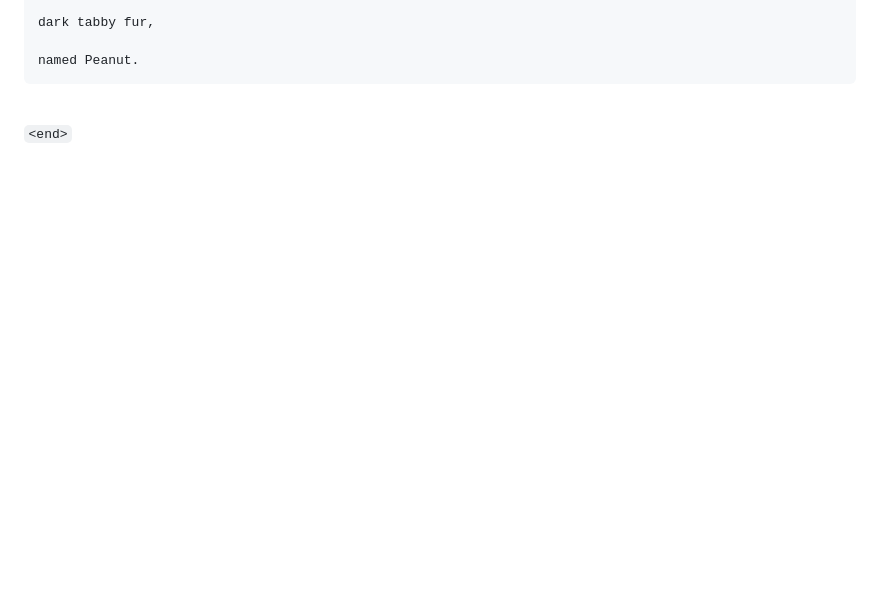
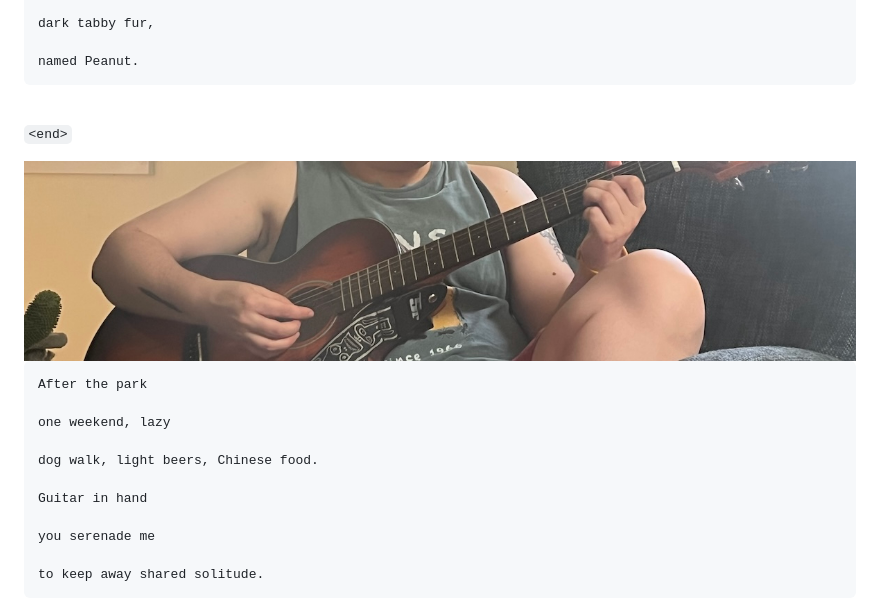
Before and after one commit to fiendish/rhyming_is_easy, a Markdown page: README.md, the part around the change printed below. GitHub-like rendering; pictures changed too: images/Serenade.jpg (added); blank space fills up the shorter version.

Commit message:
serenade

````diff
--- a/README.md
+++ b/README.md
@@ -511,3 +511,20 @@ named Peanut.
 <br clear="both">
 
 `<end>`
+
+<img src="images/Serenade.jpg">
+
+```
+After the park
+
+one weekend, lazy
+
+dog walk, light beers, Chinese food.
+
+Guitar in hand
+
+you serenade me
+
+to keep away shared solitude.
+```
+
````
Also changed, not shown: other parts of README.md (+3 -0 lines).
